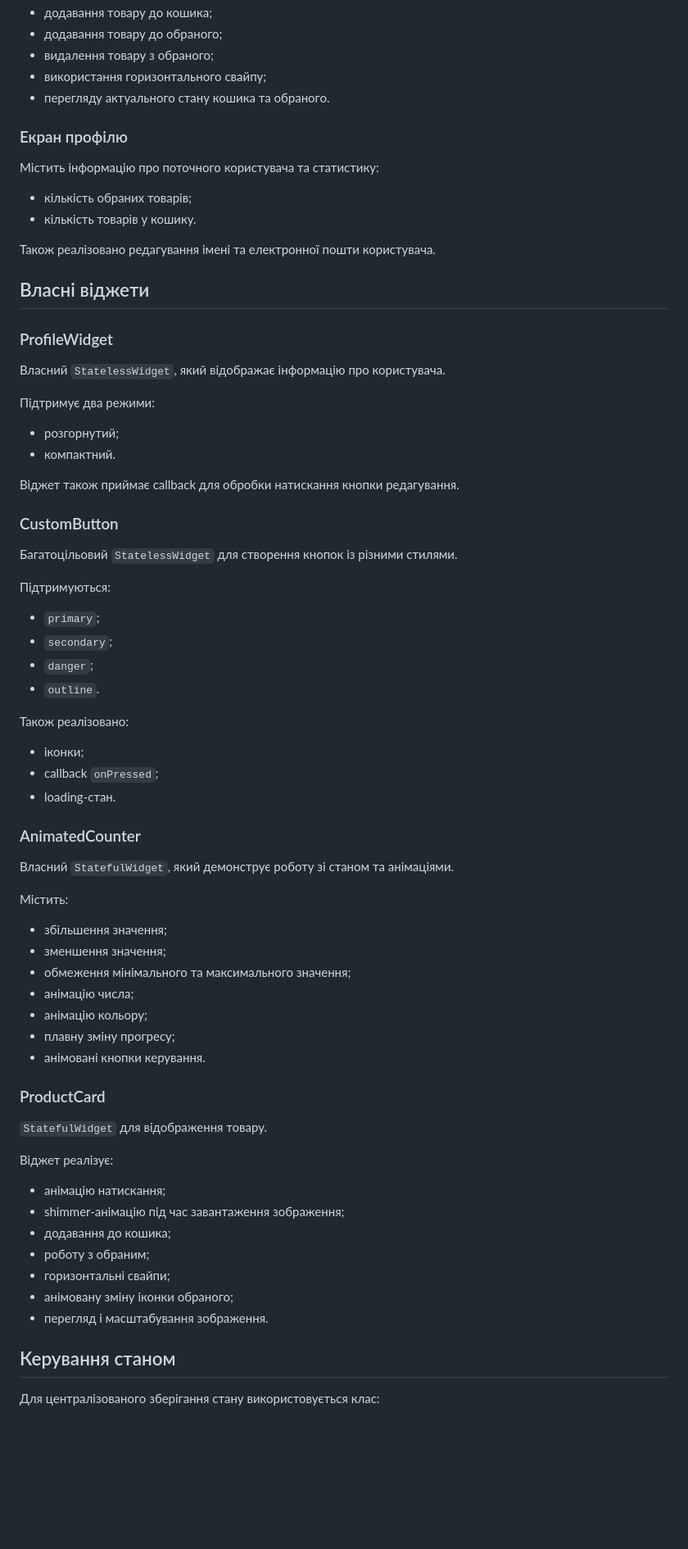
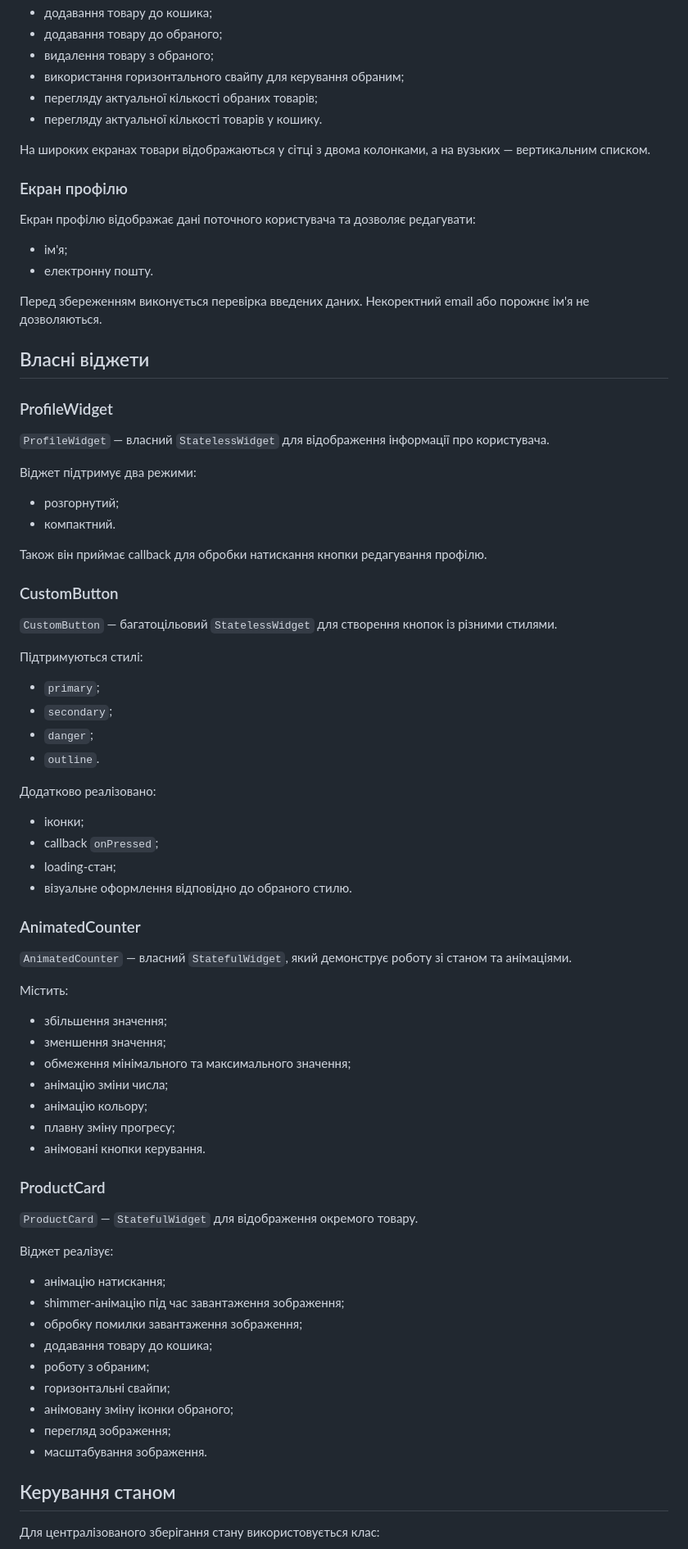
Before and after one commit to Kiter0/Programming-Mobile-Platforms, a Markdown page: practice-05-flutter-widgets/README.md, the part around one of its changes. Shown at 82% size. GitHub-like rendering; blank space fills up the shorter version.

Commit message:
docs: update practice 05 README

```diff
--- a/practice-05-flutter-widgets/README.md
+++ b/practice-05-flutter-widgets/README.md
@@ -57,75 +70,81 @@
 * додавання товару до кошика;
 * додавання товару до обраного;
 * видалення товару з обраного;
-* використання горизонтального свайпу;
-* перегляду актуального стану кошика та обраного.
+* використання горизонтального свайпу для керування обраним;
+* перегляду актуальної кількості обраних товарів;
+* перегляду актуальної кількості товарів у кошику.
+
+На широких екранах товари відображаються у сітці з двома колонками, а на вузьких — вертикальним списком.
 
 ### Екран профілю
 
-Містить інформацію про поточного користувача та статистику:
+Екран профілю відображає дані поточного користувача та дозволяє редагувати:
 
-* кількість обраних товарів;
-* кількість товарів у кошику.
+* ім'я;
+* електронну пошту.
 
-Також реалізовано редагування імені та електронної пошти користувача.
+Перед збереженням виконується перевірка введених даних. Некоректний email або порожнє ім'я не дозволяються.
 
 ## Власні віджети
 
 ### ProfileWidget
 
-Власний `StatelessWidget`, який відображає інформацію про користувача.
+`ProfileWidget` — власний `StatelessWidget` для відображення інформації про користувача.
 
-Підтримує два режими:
+Віджет підтримує два режими:
 
 * розгорнутий;
 * компактний.
 
-Віджет також приймає callback для обробки натискання кнопки редагування.
+Також він приймає callback для обробки натискання кнопки редагування профілю.
 
 ### CustomButton
 
-Багатоцільовий `StatelessWidget` для створення кнопок із різними стилями.
+`CustomButton` — багатоцільовий `StatelessWidget` для створення кнопок із різними стилями.
 
-Підтримуються:
+Підтримуються стилі:
 
 * `primary`;
 * `secondary`;
 * `danger`;
 * `outline`.
 
-Також реалізовано:
+Додатково реалізовано:
 
 * іконки;
 * callback `onPressed`;
-* loading-стан.
+* loading-стан;
+* візуальне оформлення відповідно до обраного стилю.
 
 ### AnimatedCounter
 
-Власний `StatefulWidget`, який демонструє роботу зі станом та анімаціями.
+`AnimatedCounter` — власний `StatefulWidget`, який демонструє роботу зі станом та анімаціями.
 
 Містить:
 
 * збільшення значення;
 * зменшення значення;
 * обмеження мінімального та максимального значення;
-* анімацію числа;
+* анімацію зміни числа;
 * анімацію кольору;
 * плавну зміну прогресу;
 * анімовані кнопки керування.
 
 ### ProductCard
 
-`StatefulWidget` для відображення товару.
+`ProductCard` — `StatefulWidget` для відображення окремого товару.
 
 Віджет реалізує:
 
 * анімацію натискання;
 * shimmer-анімацію під час завантаження зображення;
-* додавання до кошика;
+* обробку помилки завантаження зображення;
+* додавання товару до кошика;
 * роботу з обраним;
 * горизонтальні свайпи;
 * анімовану зміну іконки обраного;
-* перегляд і масштабування зображення.
+* перегляд зображення;
+* масштабування зображення.
 
 ## Керування станом
 
```
Also changed, not shown: other parts of practice-05-flutter-widgets/README.md (+148 -78 lines).
